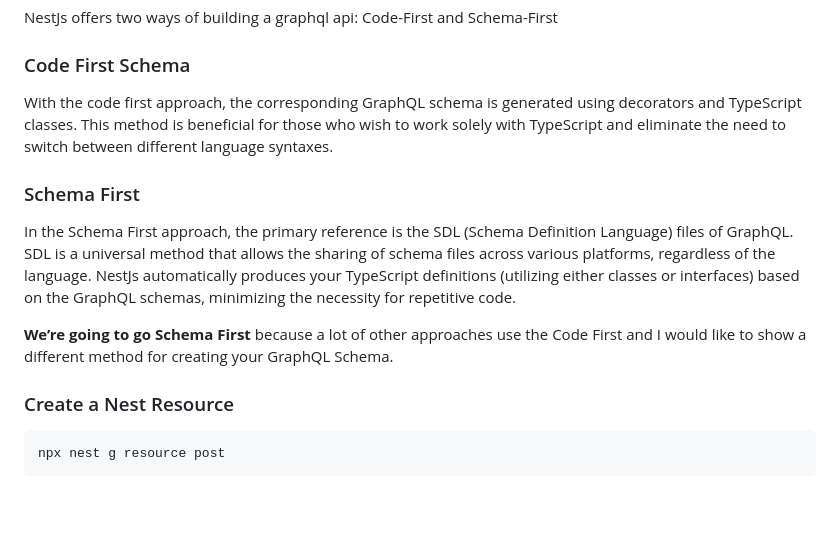
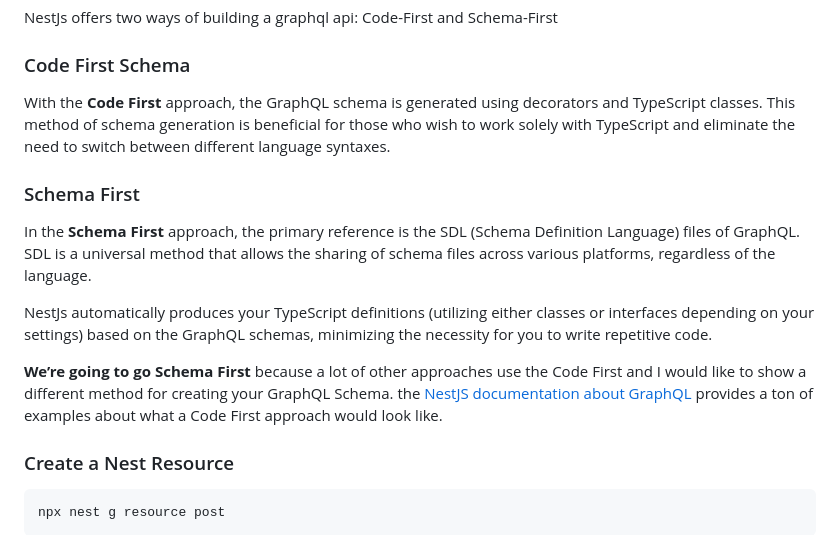
Before and after one commit to jelaniharris/jelaniharris-web, a Markdown page: content/blog/2024-06-09_building-a-graphql-api-with-nestjs-and-prisma.md, the part around the change. GitHub-like rendering; blank space fills up the shorter version.

Commit message:
Provided more details about code vs schema first

```diff
--- a/content/blog/2024-06-09_building-a-graphql-api-with-nestjs-and-prisma.md
+++ b/content/blog/2024-06-09_building-a-graphql-api-with-nestjs-and-prisma.md
@@ -77,13 +77,15 @@ NestJs offers two ways of building a graphql api: Code-First and Schema-First
 
 ### Code First Schema
 
-With the code first approach, the corresponding GraphQL schema is generated using decorators and TypeScript classes. This method is beneficial for those who wish to work solely with TypeScript and eliminate the need to switch between different language syntaxes.
+With the **Code First** approach, the GraphQL schema is generated using decorators and TypeScript classes. This method of schema generation is beneficial for those who wish to work solely with TypeScript and eliminate the need to switch between different language syntaxes.
 
 ### Schema First
 
-In the Schema First approach, the primary reference is the SDL (Schema Definition Language) files of GraphQL. SDL is a universal method that allows the sharing of schema files across various platforms, regardless of the language. NestJs automatically produces your TypeScript definitions (utilizing either classes or interfaces) based on the GraphQL schemas, minimizing the necessity for repetitive code.
+In the **Schema First** approach, the primary reference is the SDL (Schema Definition Language) files of GraphQL. SDL is a universal method that allows the sharing of schema files across various platforms, regardless of the language.
 
-**We’re going to go Schema First** because a lot of other approaches use the Code First and I would like to show a different method for creating your GraphQL Schema.
+NestJs automatically produces your TypeScript definitions (utilizing either classes or interfaces depending on your settings) based on the GraphQL schemas, minimizing the necessity for you to write repetitive code.
+
+**We’re going to go Schema First** because a lot of other approaches use the Code First and I would like to show a different method for creating your GraphQL Schema. the [NestJS documentation about GraphQL](https://docs.nestjs.com/graphql/quick-start#code-first) provides a ton of examples about what a Code First approach would look like.
 
 ### Create a Nest Resource
 
```
